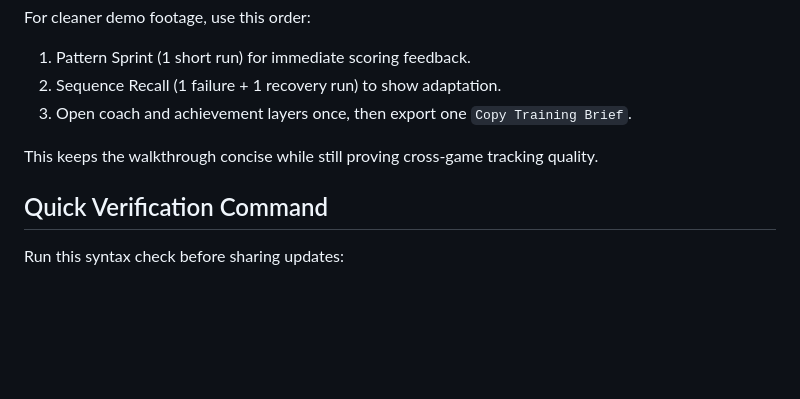
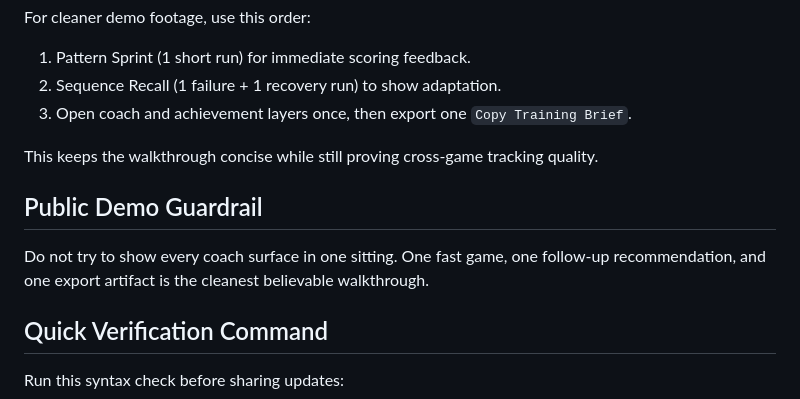
Before and after one commit to abhikhur27/Mini-Game-Hub, a Markdown page: README.md, the part around the change. Drawn GitHub-style; blank space fills up the shorter version.

Commit message:
docs: sharpen arcade demo guidance

```diff
--- a/README.md
+++ b/README.md
@@ -202,6 +202,10 @@ For cleaner demo footage, use this order:
 
 This keeps the walkthrough concise while still proving cross-game tracking quality.
 
+## Public Demo Guardrail
+
+Do not try to show every coach surface in one sitting. One fast game, one follow-up recommendation, and one export artifact is the cleanest believable walkthrough.
+
 ## Quick Verification Command
 
 Run this syntax check before sharing updates:
```
